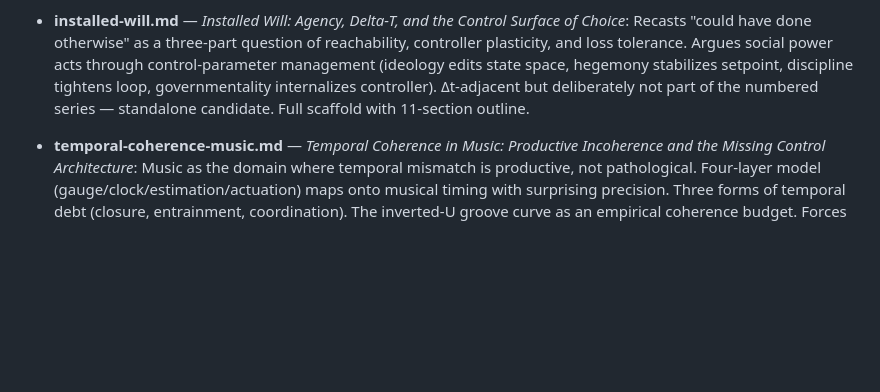
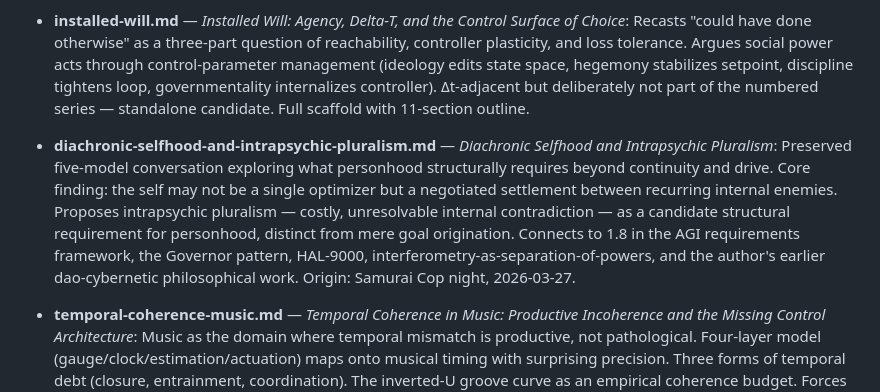
Before and after one commit to unpingable/papers, a Markdown page: working/README.md, the part around the change. Drawn GitHub-style; blank space fills up the shorter version.

```diff
--- a/working/README.md
+++ b/working/README.md
@@ -22,6 +22,8 @@ Exploratory and in-progress writing that has not been published as a preprint. T
 
 - **installed-will.md** — *Installed Will: Agency, Delta-T, and the Control Surface of Choice*: Recasts "could have done otherwise" as a three-part question of reachability, controller plasticity, and loss tolerance. Argues social power acts through control-parameter management (ideology edits state space, hegemony stabilizes setpoint, discipline tightens loop, governmentality internalizes controller). Δt-adjacent but deliberately not part of the numbered series — standalone candidate. Full scaffold with 11-section outline.
 
+- **diachronic-selfhood-and-intrapsychic-pluralism.md** — *Diachronic Selfhood and Intrapsychic Pluralism*: Preserved five-model conversation exploring what personhood structurally requires beyond continuity and drive. Core finding: the self may not be a single optimizer but a negotiated settlement between recurring internal enemies. Proposes intrapsychic pluralism — costly, unresolvable internal contradiction — as a candidate structural requirement for personhood, distinct from mere goal origination. Connects to 1.8 in the AGI requirements framework, the Governor pattern, HAL-9000, interferometry-as-separation-of-powers, and the author's earlier dao-cybernetic philosophical work. Origin: Samurai Cop night, 2026-03-27.
+
 - **temporal-coherence-music.md** — *Temporal Coherence in Music: Productive Incoherence and the Missing Control Architecture*: Music as the domain where temporal mismatch is productive, not pathological. Four-layer model (gauge/clock/estimation/actuation) maps onto musical timing with surprising precision. Three forms of temporal debt (closure, entrainment, coordination). The inverted-U groove curve as an empirical coherence budget. Forces the Δt framework to formalize the productive/pathological boundary. Literature review confirms the gap is real: oscillator people, tapping researchers, music theorists, information theory people, groove researchers, and networked performance engineers are all in separate silos. Standalone candidate.
 
 - **causality-control-plane.md** — *Causality Has a Control Plane: Ordering Failure, Admissibility, and the Manufacture of Necessity*: Introduces ordering failure as a third failure class distinct from latency and observability failure. Key concept: admissibility — the temporal standing of a signal within a decision architecture. Argues repeated ordering patterns become admissibility regimes that can be captured, naturalized, and mistaken for necessity. Includes draft abstract, 10-section outline, diagnostic toolkit (CBPI, counterfactual reorder test), and standalone mini-thesis on time/immutability. Δt-derived, standalone candidate. Provenance: cross-model session (ChatGPT/DeepSeek/Claude).
```
Also changed, not shown: working/agi-requirements-framework.md (+2 -0 lines).
